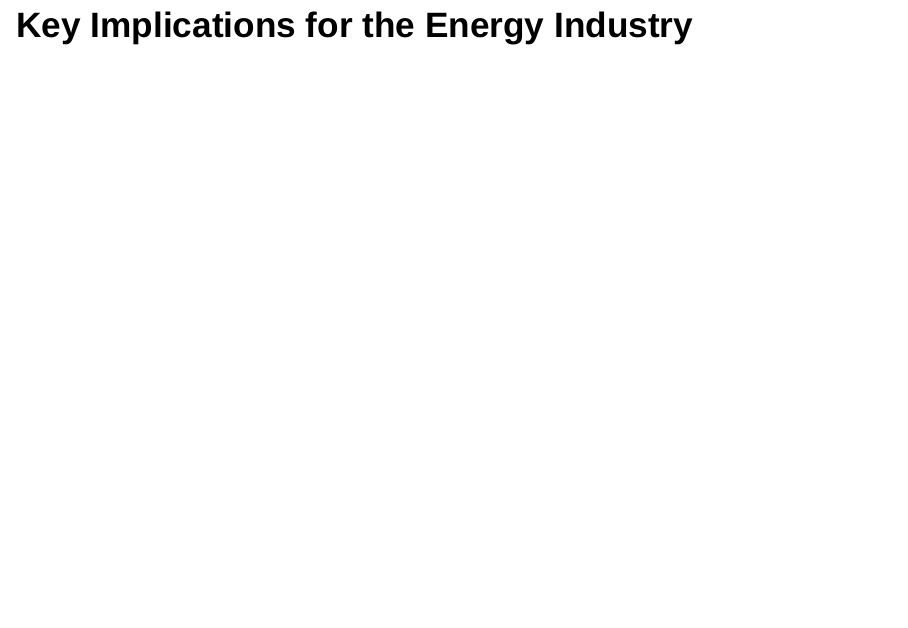
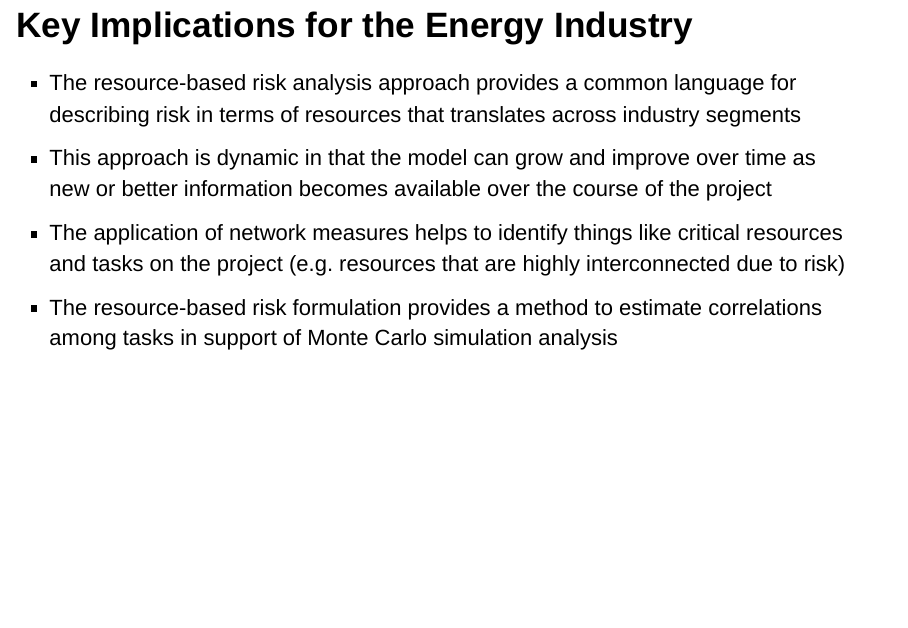
Before and after one commit to paulgovan/PRMClass_2016, an R Markdown document (PRM Class_2016_Govan.Rmd): page 13 of 15. Rendered offline with R 4.5, knitr and Pandoc, with nearby package versions; drawn as Slidy slides in place of the format the file asks for; some code elsewhere in the file could not run offline.

Commit message:
Update to html doc

```diff
--- a/PRM Class_2016_Govan.Rmd
+++ b/PRM Class_2016_Govan.Rmd
@@ -100,6 +100,11 @@ d3heatmap(amat(dag), dendrogram = "both", symm = TRUE,
 
 ## Key Implications for the Energy Industry
 
+* The resource-based risk analysis approach provides a common language for describing risk in terms of resources that translates across industry segments
+* This approach is dynamic in that the model can grow and improve over time as new or better information becomes available over the course of the project
+* The application of network measures helps to identify things like critical resources and tasks on the project (e.g. resources that are highly interconnected due to risk)
+* The resource-based risk formulation provides a method to estimate correlations among tasks in support of Monte Carlo simulation analysis
+
 ## Summary and Conclusions
 
 * The risk network modeling and analysis approach described here provides a common framework for modeling and assessing project risk in terms of the uncertainty associated with the expenditure of resources
```
Also changed, not shown: PRM_Class_2016_Govan.html.
